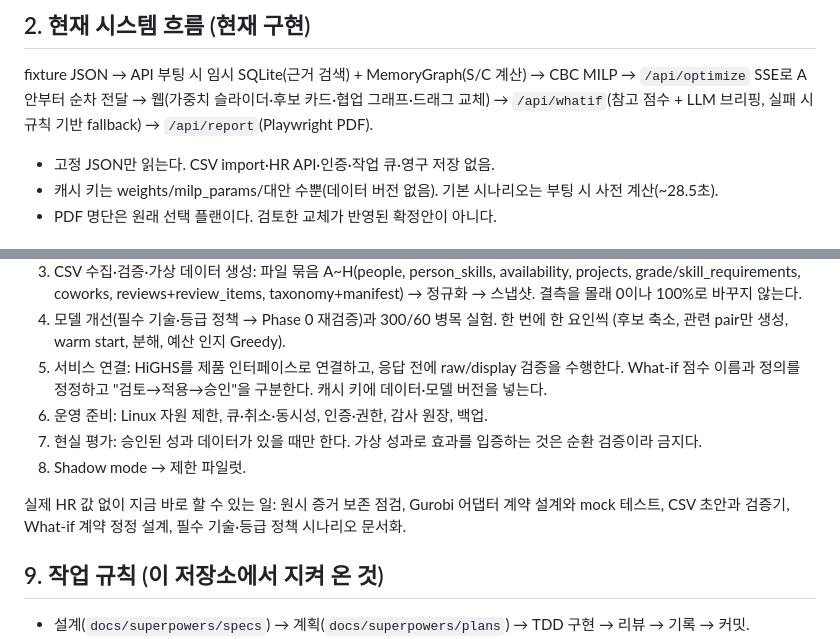
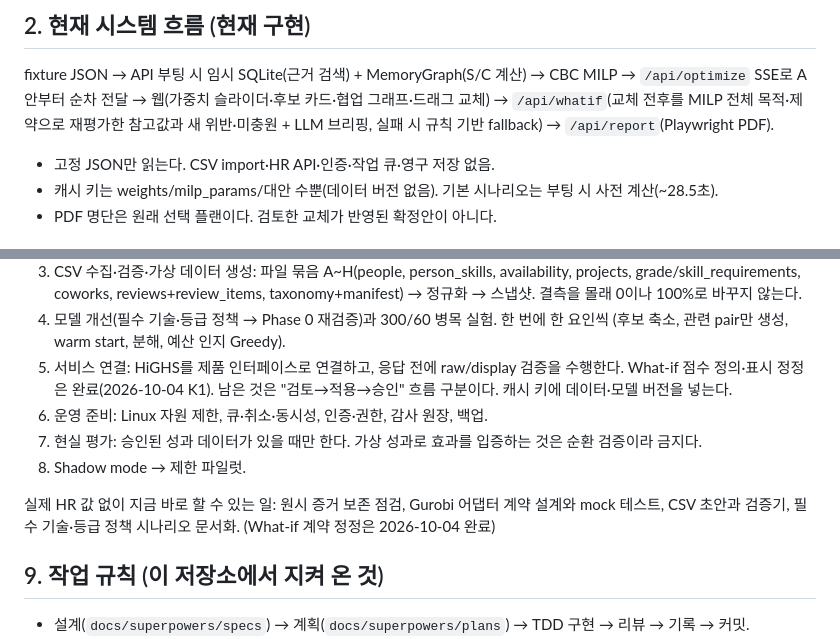
Before and after one commit to SonHeeHeon/teamweaver, a Markdown page: docs/project-context.md, 2 parts joined by grey strips. GitHub-like rendering.

```diff
--- a/docs/project-context.md
+++ b/docs/project-context.md
@@ -15,7 +15,7 @@
 
 fixture JSON → API 부팅 시 임시 SQLite(근거 검색) + MemoryGraph(S/C 계산) → CBC MILP →
 `/api/optimize` SSE로 A안부터 순차 전달 → 웹(가중치 슬라이더·후보 카드·협업 그래프·드래그 교체)
-→ `/api/whatif`(참고 점수 + LLM 브리핑, 실패 시 규칙 기반 fallback) → `/api/report`(Playwright PDF).
+→ `/api/whatif`(교체 전후를 MILP 전체 목적·제약으로 재평가한 참고값과 새 위반·미충원 + LLM 브리핑, 실패 시 규칙 기반 fallback) → `/api/report`(Playwright PDF).
 
 - 고정 JSON만 읽는다. CSV import·HR API·인증·작업 큐·영구 저장 없음.
 - 캐시 키는 weights/milp_params/대안 수뿐(데이터 버전 없음). 기본 시나리오는 부팅 시 사전 계산(~28.5초).
@@ -108,13 +108,13 @@ Plan(제품 작업 묶음)과 Phase(검증·비교 단계)는 다른 번호 체
 4. 모델 개선(필수 기술·등급 정책 → Phase 0 재검증)과 300/60 병목 실험. 한 번에 한 요인씩
    (후보 축소, 관련 pair만 생성, warm start, 분해, 예산 인지 Greedy).
 5. 서비스 연결: HiGHS를 제품 인터페이스로 연결하고, 응답 전에 raw/display 검증을 수행한다.
-   What-if 점수 이름과 정의를 정정하고 "검토→적용→승인"을 구분한다. 캐시 키에 데이터·모델 버전을 넣는다.
+   What-if 점수 정의·표시 정정은 완료(2026-10-04 K1). 남은 것은 "검토→적용→승인" 흐름 구분이다. 캐시 키에 데이터·모델 버전을 넣는다.
 6. 운영 준비: Linux 자원 제한, 큐·취소·동시성, 인증·권한, 감사 원장, 백업.
 7. 현실 평가: 승인된 성과 데이터가 있을 때만 한다. 가상 성과로 효과를 입증하는 것은 순환 검증이라 금지다.
 8. Shadow mode → 제한 파일럿.
 
 실제 HR 값 없이 지금 바로 할 수 있는 일: 원시 증거 보존 점검, Gurobi 어댑터 계약 설계와 mock 테스트,
-CSV 초안과 검증기, What-if 계약 정정 설계, 필수 기술·등급 정책 시나리오 문서화.
+CSV 초안과 검증기, 필수 기술·등급 정책 시나리오 문서화. (What-if 계약 정정은 2026-10-04 완료)
 
 ## 9. 작업 규칙 (이 저장소에서 지켜 온 것)
 
```
Also changed, not shown: CLAUDE.md (+3 -2 lines).
